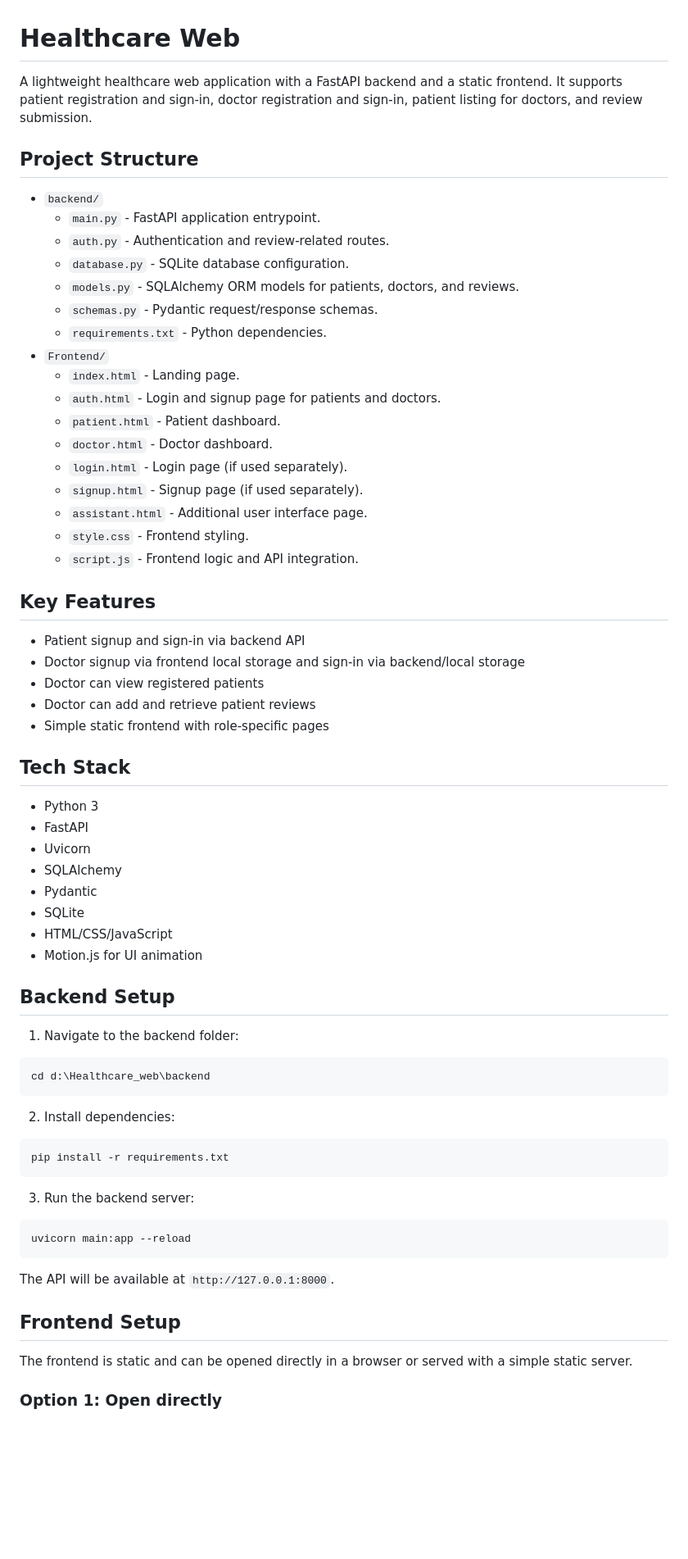
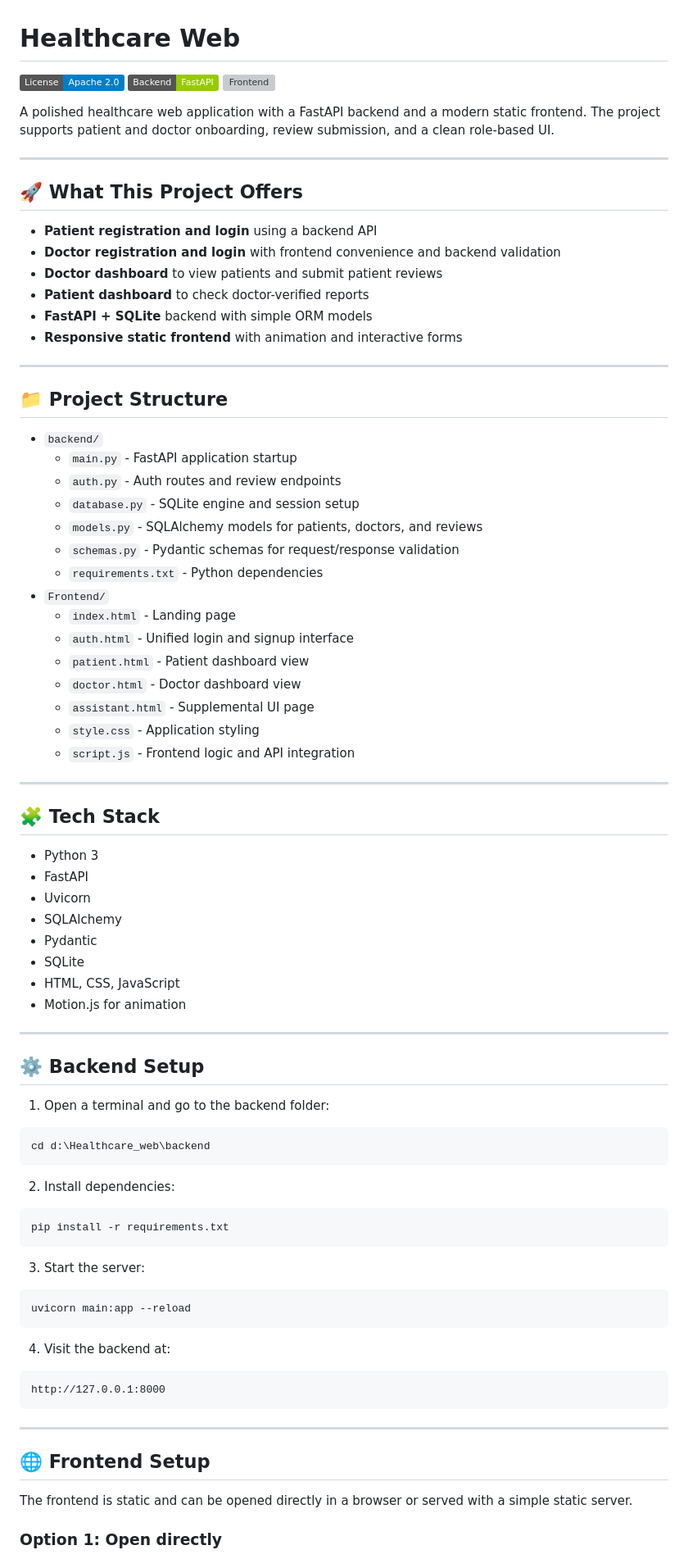
Before and after one commit to devidutta3/Healthcare_web, a Markdown page: README.md, the part around one of its changes. Shown at 82% size. GitHub-like rendering; badges without logos; blank space fills up the shorter version; grey boxes are pictures that could not be loaded.

Commit message:
modified:

````diff
--- a/README.md
+++ b/README.md
@@ -1,36 +1,45 @@
 # Healthcare Web
 
-A lightweight healthcare web application with a FastAPI backend and a static frontend. It supports patient registration and sign-in, doctor registration and sign-in, patient listing for doctors, and review submission.
+[![License](https://img.shields.io/badge/License-Apache%202.0-blue.svg)](LICENSE.txt)
+[![Backend](https://img.shields.io/badge/Backend-FastAPI-green)](backend)
+[![Frontend](https://img.shields.io/badge/Frontend-HTML%2FCSS%2FJS-yellow)](Frontend)
 
-## Project Structure
+A polished healthcare web application with a FastAPI backend and a modern static frontend. The project supports patient and doctor onboarding, review submission, and a clean role-based UI.
+
+---
+
+## 🚀 What This Project Offers
+
+- **Patient registration and login** using a backend API
+- **Doctor registration and login** with frontend convenience and backend validation
+- **Doctor dashboard** to view patients and submit patient reviews
+- **Patient dashboard** to check doctor-verified reports
+- **FastAPI + SQLite** backend with simple ORM models
+- **Responsive static frontend** with animation and interactive forms
+
+---
+
+## 📁 Project Structure
 
 - `backend/`
-  - `main.py` - FastAPI application entrypoint.
-  - `auth.py` - Authentication and review-related routes.
-  - `database.py` - SQLite database configuration.
-  - `models.py` - SQLAlchemy ORM models for patients, doctors, and reviews.
-  - `schemas.py` - Pydantic request/response schemas.
-  - `requirements.txt` - Python dependencies.
+  - `main.py` - FastAPI application startup
+  - `auth.py` - Auth routes and review endpoints
+  - `database.py` - SQLite engine and session setup
+  - `models.py` - SQLAlchemy models for patients, doctors, and reviews
+  - `schemas.py` - Pydantic schemas for request/response validation
+  - `requirements.txt` - Python dependencies
 - `Frontend/`
-  - `index.html` - Landing page.
-  - `auth.html` - Login and signup page for patients and doctors.
-  - `patient.html` - Patient dashboard.
-  - `doctor.html` - Doctor dashboard.
-  - `login.html` - Login page (if used separately).
-  - `signup.html` - Signup page (if used separately).
-  - `assistant.html` - Additional user interface page.
-  - `style.css` - Frontend styling.
-  - `script.js` - Frontend logic and API integration.
+  - `index.html` - Landing page
+  - `auth.html` - Unified login and signup interface
+  - `patient.html` - Patient dashboard view
+  - `doctor.html` - Doctor dashboard view
+  - `assistant.html` - Supplemental UI page
+  - `style.css` - Application styling
+  - `script.js` - Frontend logic and API integration
 
-## Key Features
+---
 
-- Patient signup and sign-in via backend API
-- Doctor signup via frontend local storage and sign-in via backend/local storage
-- Doctor can view registered patients
-- Doctor can add and retrieve patient reviews
-- Simple static frontend with role-specific pages
-
-## Tech Stack
+## 🧩 Tech Stack
 
 - Python 3
 - FastAPI
@@ -38,12 +47,14 @@ A lightweight healthcare web application with a FastAPI backend and a static fro
 - SQLAlchemy
 - Pydantic
 - SQLite
-- HTML/CSS/JavaScript
-- Motion.js for UI animation
+- HTML, CSS, JavaScript
+- Motion.js for animation
 
-## Backend Setup
+---
 
-1. Navigate to the backend folder:
+## ⚙️ Backend Setup
+
+1. Open a terminal and go to the backend folder:
 
 ```bash
 cd d:\Healthcare_web\backend
@@ -55,15 +66,21 @@ cd d:\Healthcare_web\backend
 pip install -r requirements.txt
 ```
 
-3. Run the backend server:
+3. Start the server:
 
 ```bash
 uvicorn main:app --reload
 ```
 
-The API will be available at `http://127.0.0.1:8000`.
+4. Visit the backend at:
 
-## Frontend Setup
+```text
+http://127.0.0.1:8000
+```
+
+---
+
+## 🌐 Frontend Setup
 
 The frontend is static and can be opened directly in a browser or served with a simple static server.
 
````
Also changed, not shown: other parts of README.md (+38 -18 lines).
